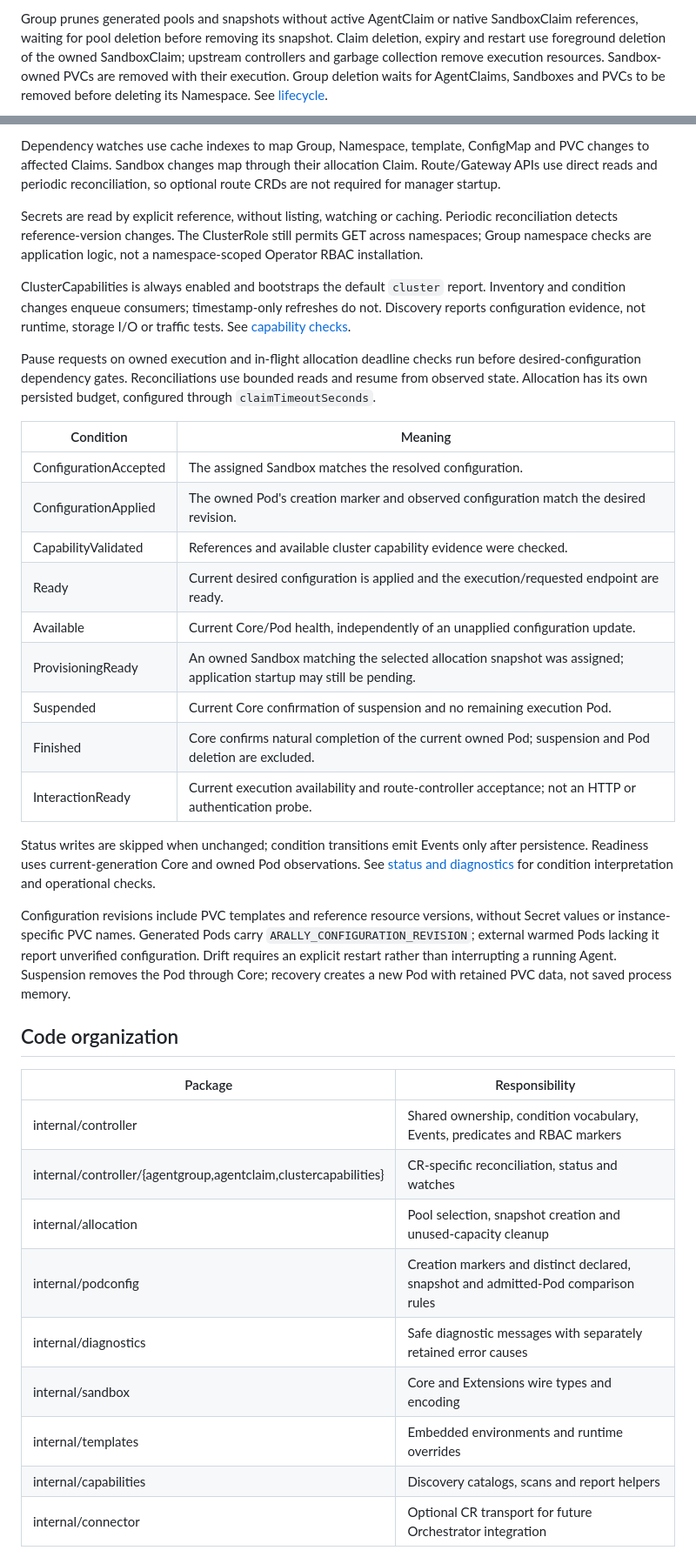
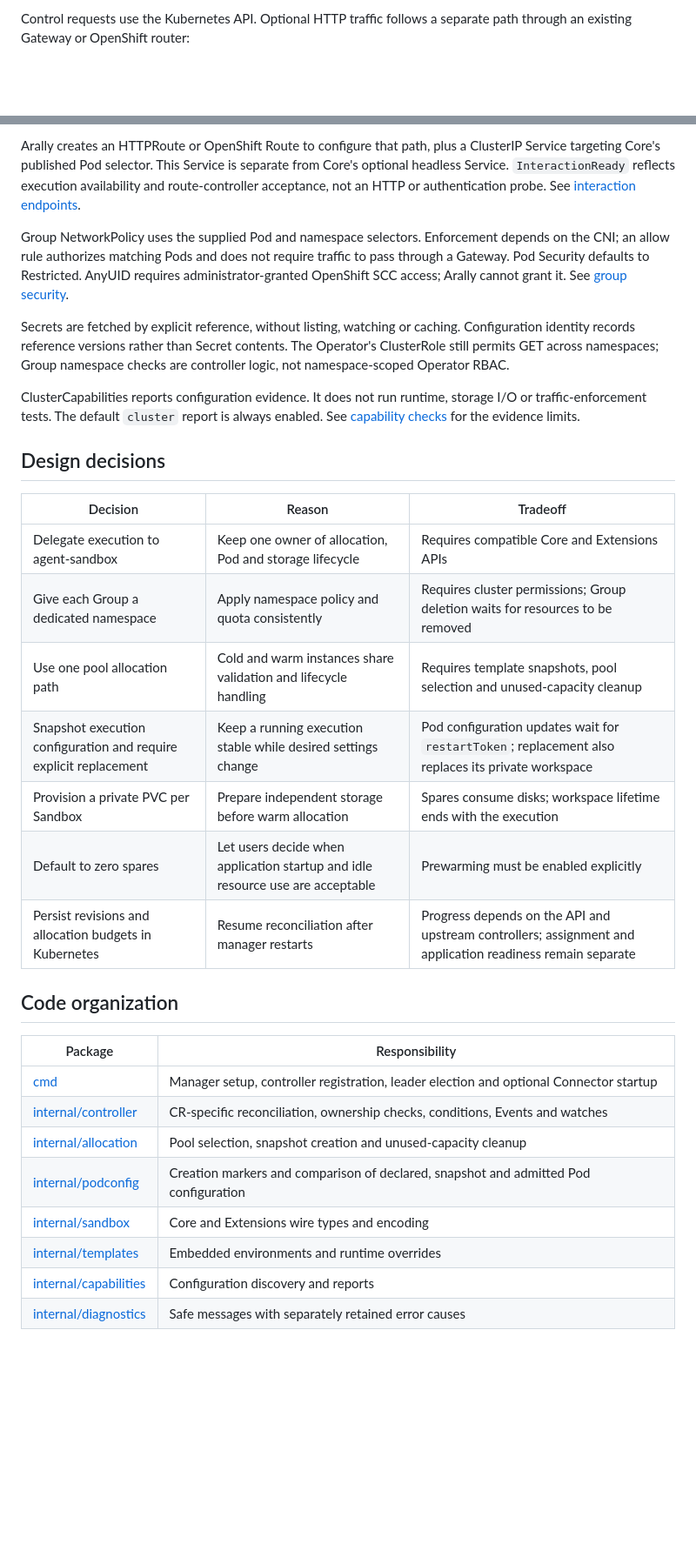
Before and after one commit to chizhang21/agentrally-operator, a Markdown page: docs/architecture.md, 2 parts joined by grey strips. Shown at 87% size. GitHub-like rendering; blank space fills up the shorter version.

Commit message:
docs: clarify architecture and lifecycle

```diff
--- a/docs/architecture.md
+++ b/docs/architecture.md
@@ -86,8 +139,4 @@ existing allocation automatically.
 
-Group prunes generated pools and snapshots without active AgentClaim or native
-SandboxClaim references, waiting for pool deletion before removing its snapshot.
-Claim deletion, expiry and restart use foreground deletion of the owned
-SandboxClaim; upstream controllers and garbage collection remove execution resources.
-Sandbox-owned PVCs are removed with their execution. Group deletion waits for AgentClaims, Sandboxes and PVCs to
-be removed before deleting its Namespace. See [lifecycle](usage.md#lifecycle).
+Control requests use the Kubernetes API. Optional HTTP traffic follows a separate
+path through an existing Gateway or OpenShift router:
 
@@ -95,59 +149,47 @@ be removed before deleting its Namespace. See [lifecycle](usage.md#lifecycle).
 
-Dependency watches use cache indexes to map Group, Namespace, template, ConfigMap
-and PVC changes to affected Claims. Sandbox changes map through their allocation
-Claim. Route/Gateway APIs use direct reads and periodic reconciliation, so optional
-route CRDs are not required for manager startup.
+Arally creates an HTTPRoute or OpenShift Route to configure that path, plus a
+ClusterIP Service targeting Core's published Pod selector. This Service is
+separate from Core's optional headless Service. `InteractionReady` reflects
+execution availability and route-controller acceptance, not an HTTP or
+authentication probe. See [interaction endpoints](usage.md#interaction-endpoint).
 
-Secrets are read by explicit reference, without listing, watching or caching.
-Periodic reconciliation detects reference-version changes. The ClusterRole still
-permits GET across namespaces; Group namespace checks are application logic,
-not a namespace-scoped Operator RBAC installation.
+Group NetworkPolicy uses the supplied Pod and namespace selectors. Enforcement
+depends on the CNI; an allow rule authorizes matching Pods and does not require
+traffic to pass through a Gateway. Pod Security defaults to Restricted. AnyUID
+requires administrator-granted OpenShift SCC access; Arally cannot grant it.
+See [group security](usage.md#group-namespace-and-security).
 
-ClusterCapabilities is always enabled and bootstraps the default `cluster` report.
-Inventory and condition changes enqueue consumers; timestamp-only refreshes do not.
-Discovery reports configuration evidence, not runtime, storage I/O or traffic tests.
-See [capability checks](cluster-capabilities.md).
+Secrets are fetched by explicit reference, without listing, watching or caching.
+Configuration identity records reference versions rather than Secret contents.
+The Operator's ClusterRole still permits GET across namespaces; Group namespace
+checks are controller logic, not namespace-scoped Operator RBAC.
 
-Pause requests on owned execution and in-flight allocation deadline checks run
-before desired-configuration dependency gates. Reconciliations use bounded reads
-and resume from observed state. Allocation has its own persisted budget,
-configured through `claimTimeoutSeconds`.
+ClusterCapabilities reports configuration evidence. It does not run runtime,
+storage I/O or traffic-enforcement tests. The default `cluster` report is always
+enabled. See [capability checks](cluster-capabilities.md) for the evidence limits.
 
-| Condition | Meaning |
-| --- | --- |
-| ConfigurationAccepted | The assigned Sandbox matches the resolved configuration. |
-| ConfigurationApplied | The owned Pod's creation marker and observed configuration match the desired revision. |
-| CapabilityValidated | References and available cluster capability evidence were checked. |
-| Ready | Current desired configuration is applied and the execution/requested endpoint are ready. |
-| Available | Current Core/Pod health, independently of an unapplied configuration update. |
-| ProvisioningReady | An owned Sandbox matching the selected allocation snapshot was assigned; application startup may still be pending. |
-| Suspended | Current Core confirmation of suspension and no remaining execution Pod. |
-| Finished | Core confirms natural completion of the current owned Pod; suspension and Pod deletion are excluded. |
-| InteractionReady | Current execution availability and route-controller acceptance; not an HTTP or authentication probe. |
+## Design decisions
 
-Status writes are skipped when unchanged; condition transitions emit Events only
-after persistence. Readiness uses current-generation Core and owned Pod
-observations. See [status and diagnostics](usage.md#status-and-diagnostics) for
-condition interpretation and operational checks.
-
-Configuration revisions include PVC templates and reference resource versions,
-without Secret values or instance-specific PVC names.
-Generated Pods carry `ARALLY_CONFIGURATION_REVISION`; external warmed Pods lacking
-it report unverified configuration. Drift requires an explicit restart rather than
-interrupting a running Agent. Suspension removes the Pod through Core; recovery
-creates a new Pod with retained PVC data, not saved process memory.
+| Decision | Reason | Tradeoff |
+| --- | --- | --- |
+| Delegate execution to agent-sandbox | Keep one owner of allocation, Pod and storage lifecycle | Requires compatible Core and Extensions APIs |
+| Give each Group a dedicated namespace | Apply namespace policy and quota consistently | Requires cluster permissions; Group deletion waits for resources to be removed |
+| Use one pool allocation path | Cold and warm instances share validation and lifecycle handling | Requires template snapshots, pool selection and unused-capacity cleanup |
+| Snapshot execution configuration and require explicit replacement | Keep a running execution stable while desired settings change | Pod configuration updates wait for `restartToken`; replacement also replaces its private workspace |
+| Provision a private PVC per Sandbox | Prepare independent storage before warm allocation | Spares consume disks; workspace lifetime ends with the execution |
+| Default to zero spares | Let users decide when application startup and idle resource use are acceptable | Prewarming must be enabled explicitly |
+| Persist revisions and allocation budgets in Kubernetes | Resume reconciliation after manager restarts | Progress depends on the API and upstream controllers; assignment and application readiness remain separate |
 
 ## Code organization
 
 | Package | Responsibility |
 | --- | --- |
-| internal/controller | Shared ownership, condition vocabulary, Events, predicates and RBAC markers |
-| internal/controller/{agentgroup,agentclaim,clustercapabilities} | CR-specific reconciliation, status and watches |
-| internal/allocation | Pool selection, snapshot creation and unused-capacity cleanup |
-| internal/podconfig | Creation markers and distinct declared, snapshot and admitted-Pod comparison rules |
-| internal/diagnostics | Safe diagnostic messages with separately retained error causes |
-| internal/sandbox | Core and Extensions wire types and encoding |
-| internal/templates | Embedded environments and runtime overrides |
-| internal/capabilities | Discovery catalogs, scans and report helpers |
-| internal/connector | Optional CR transport for future Orchestrator integration |
+| [cmd](../cmd) | Manager setup, controller registration, leader election and optional Connector startup |
+| [internal/controller](../internal/controller) | CR-specific reconciliation, ownership checks, conditions, Events and watches |
+| [internal/allocation](../internal/allocation) | Pool selection, snapshot creation and unused-capacity cleanup |
+| [internal/podconfig](../internal/podconfig) | Creation markers and comparison of declared, snapshot and admitted Pod configuration |
+| [internal/sandbox](../internal/sandbox) | Core and Extensions wire types and encoding |
+| [internal/templates](../internal/templates) | Embedded environments and runtime overrides |
+| [internal/capabilities](../internal/capabilities) | Configuration discovery and reports |
+| [internal/diagnostics](../internal/diagnostics) | Safe messages with separately retained error causes |
 
```
Also changed, not shown: other parts of docs/architecture.md (+164 -73 lines), docs/usage.md (+1 -1 lines).
